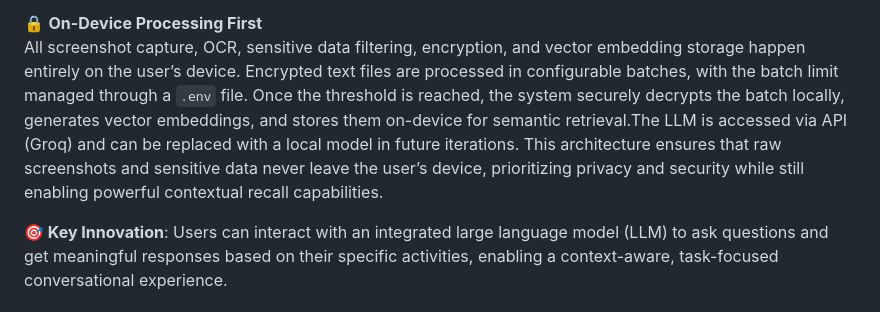
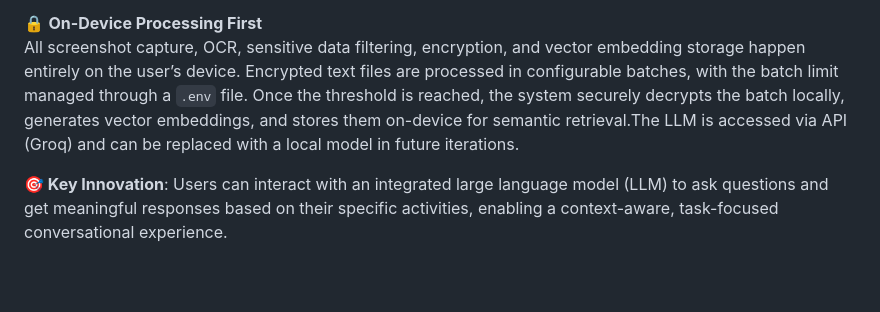
Before and after one commit to Madhur-Prakash/Recall-AI, a Markdown page: README.md, the part around the change. Rendered like a GitHub page; blank space fills up the shorter version.

Commit message:
fix: remove redundant privacy statement in README for clarity

```diff
--- a/README.md
+++ b/README.md
@@ -21,7 +21,6 @@ Recall AI is an innovative intelligent memory system that captures user activity
 
 🔒 **On-Device Processing First**
 All screenshot capture, OCR, sensitive data filtering, encryption, and vector embedding storage happen entirely on the user’s device. Encrypted text files are processed in configurable batches, with the batch limit managed through a `.env` file. Once the threshold is reached, the system securely decrypts the batch locally, generates vector embeddings, and stores them on-device for semantic retrieval.The LLM is accessed via API (Groq) and can be replaced with a local model in future iterations.
-This architecture ensures that raw screenshots and sensitive data never leave the user’s device, prioritizing privacy and security while still enabling powerful contextual recall capabilities.
 
 **🎯 Key Innovation**: Users can interact with an integrated large language model (LLM) to ask questions and get meaningful responses based on their specific activities, enabling a context-aware, task-focused conversational experience.
 
```
